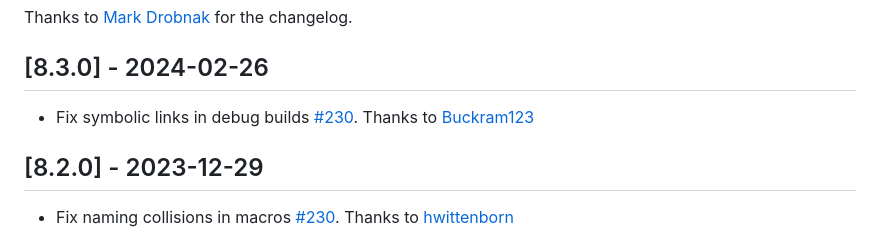
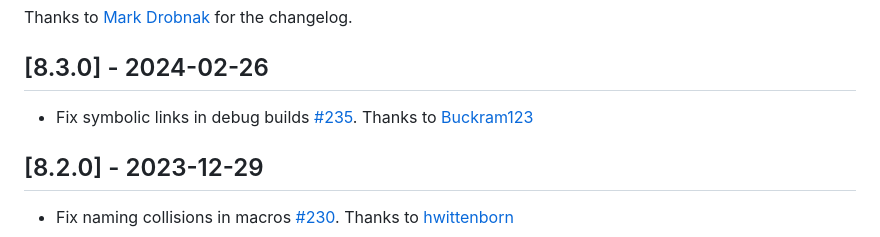
Before and after one commit to pyrossh/rust-embed, a Markdown page: changelog.md, the part around the change. Rendered like a GitHub page.

Commit message:
Fix typo in changelog.md

```diff
--- a/changelog.md
+++ b/changelog.md
@@ -9,7 +9,7 @@ Thanks to [Mark Drobnak](https://github.com/AzureMarker) for the changelog.
 
 ## [8.3.0] - 2024-02-26
 
-- Fix symbolic links in debug builds [#230](https://github.com/pyrossh/rust-embed/pull/235/files). Thanks to [Buckram123](https://github.com/Buckram123)
+- Fix symbolic links in debug builds [#235](https://github.com/pyrossh/rust-embed/pull/235/files). Thanks to [Buckram123](https://github.com/Buckram123)
 
 ## [8.2.0] - 2023-12-29
 
```
